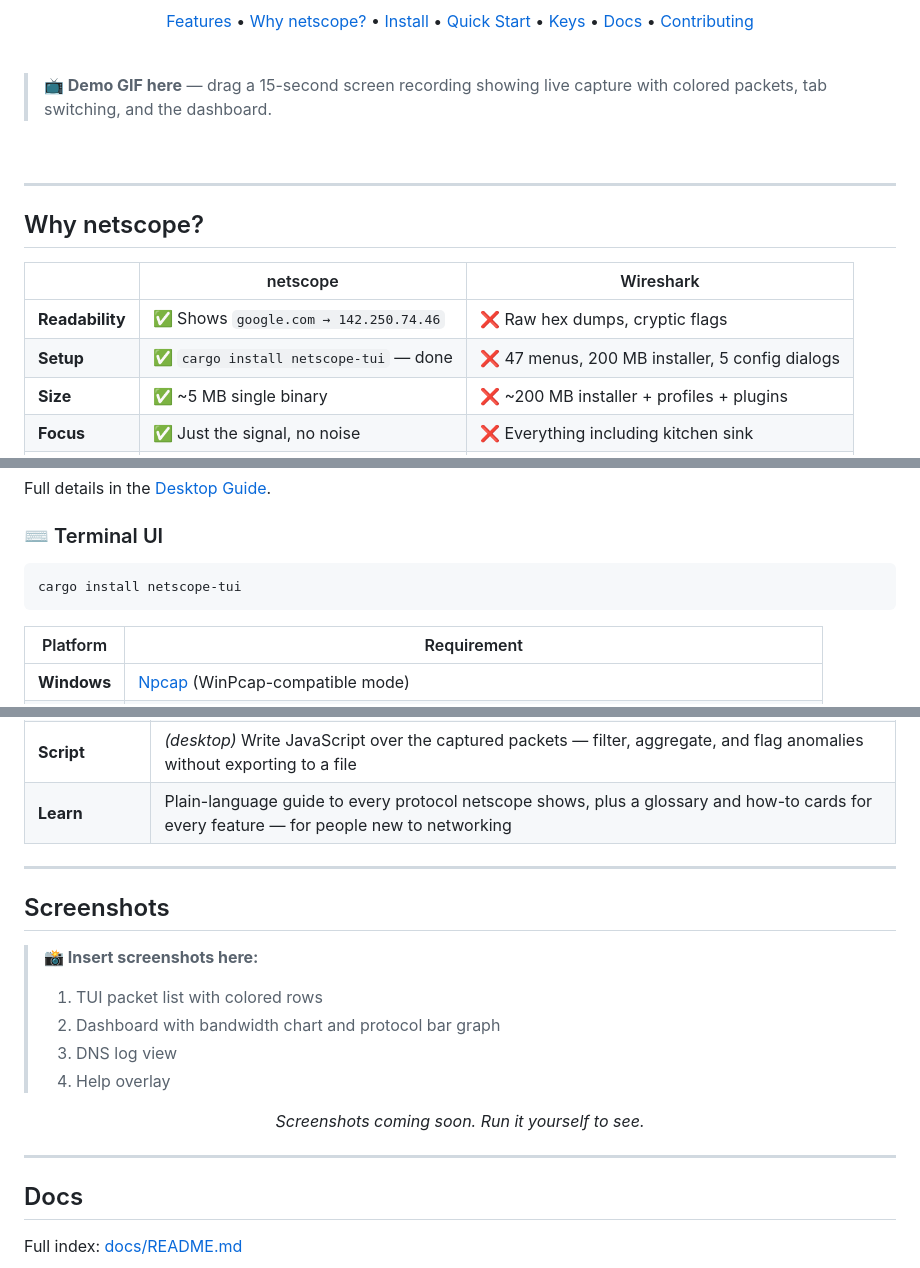
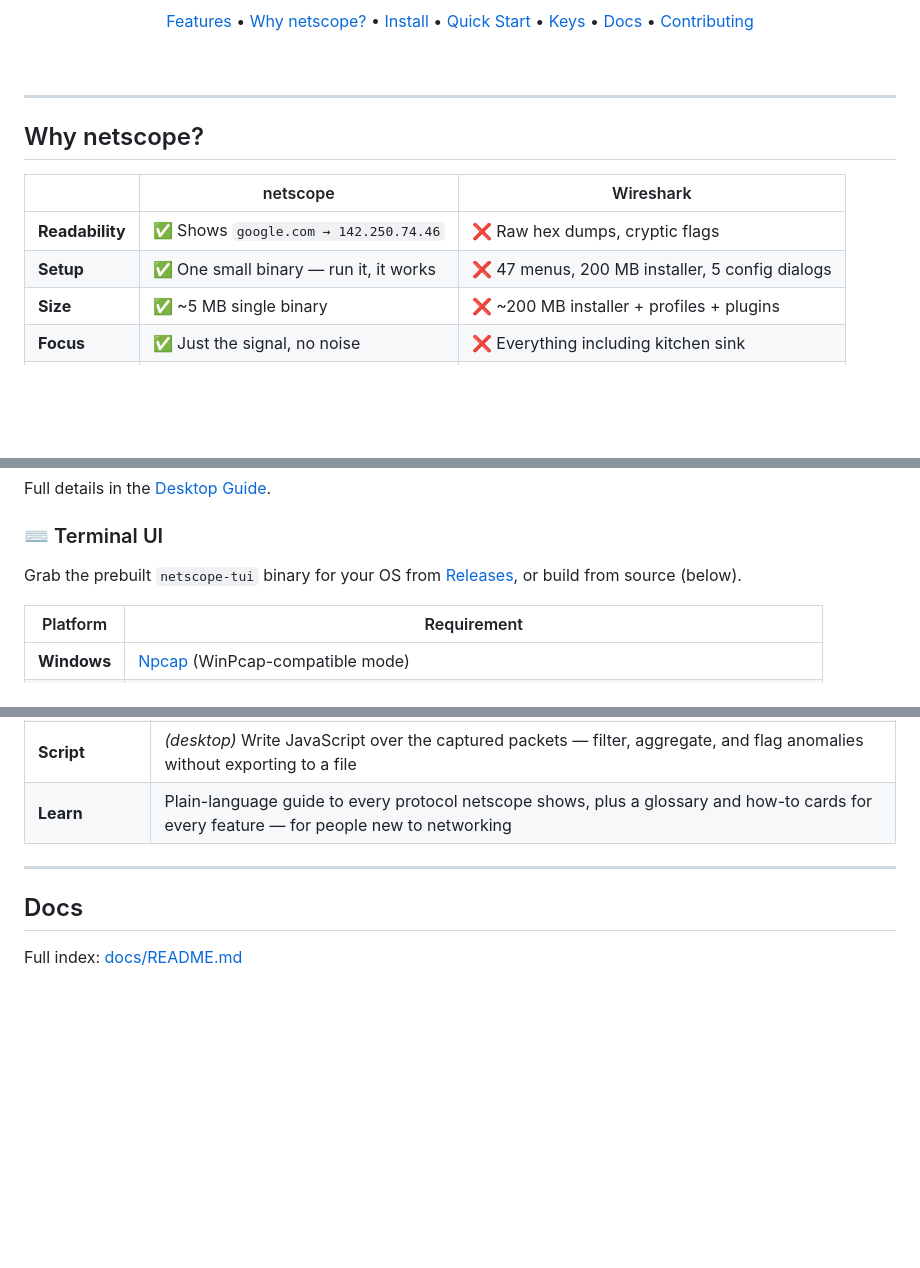
Before and after one commit to azzizefe/netscope, a Markdown page: README.md, 3 parts joined by grey strips. Drawn GitHub-style; blank space fills up the shorter version.

````diff
--- a/README.md
+++ b/README.md
@@ -30,10 +29,6 @@
 
 <br>
 
-> **📺 Demo GIF here** — drag a 15-second screen recording showing live capture with colored packets, tab switching, and the dashboard.
-
-<br>
-
 ---
 
 ## Why netscope?
@@ -41,7 +36,7 @@
 | | netscope | Wireshark |
 |---|---|---|
 | **Readability** | ✅ Shows `google.com → 142.250.74.46` | ❌ Raw hex dumps, cryptic flags |
-| **Setup** | ✅ `cargo install netscope-tui` — done | ❌ 47 menus, 200 MB installer, 5 config dialogs |
+| **Setup** | ✅ One small binary — run it, it works | ❌ 47 menus, 200 MB installer, 5 config dialogs |
 | **Size** | ✅ ~5 MB single binary | ❌ ~200 MB installer + profiles + plugins |
 | **Focus** | ✅ Just the signal, no noise | ❌ Everything including kitchen sink |
 | **Speed** | ✅ 10k+ pkt/s, zero lag | ❌ Can freeze on large captures |
@@ -144,9 +139,8 @@ Full details in the [Desktop Guide](docs/desktop.md).
 
 ### ⌨️ Terminal UI
 
-```bash
-cargo install netscope-tui
-```
+Grab the prebuilt `netscope-tui` binary for your OS from
+[Releases](https://github.com/azzizefe/netscope/releases), or build from source (below).
 
 | Platform | Requirement |
 |----------|-------------|
@@ -235,20 +229,6 @@ Usage: netscope-tui [OPTIONS]
 
 ---
 
-## Screenshots
-
-> **📸 Insert screenshots here:**
-> 1. TUI packet list with colored rows
-> 2. Dashboard with bandwidth chart and protocol bar graph
-> 3. DNS log view
-> 4. Help overlay
-
-<p align="center">
-  <i>Screenshots coming soon. Run it yourself to see.</i>
-</p>
-
----
-
 ## Docs
 
 Full index: [docs/README.md](docs/README.md)
````
Also changed, not shown: other parts of README.md (+1 -2 lines), CHANGELOG.md (+21 -7 lines), TODO.md (deleted, +0 -358 lines).
